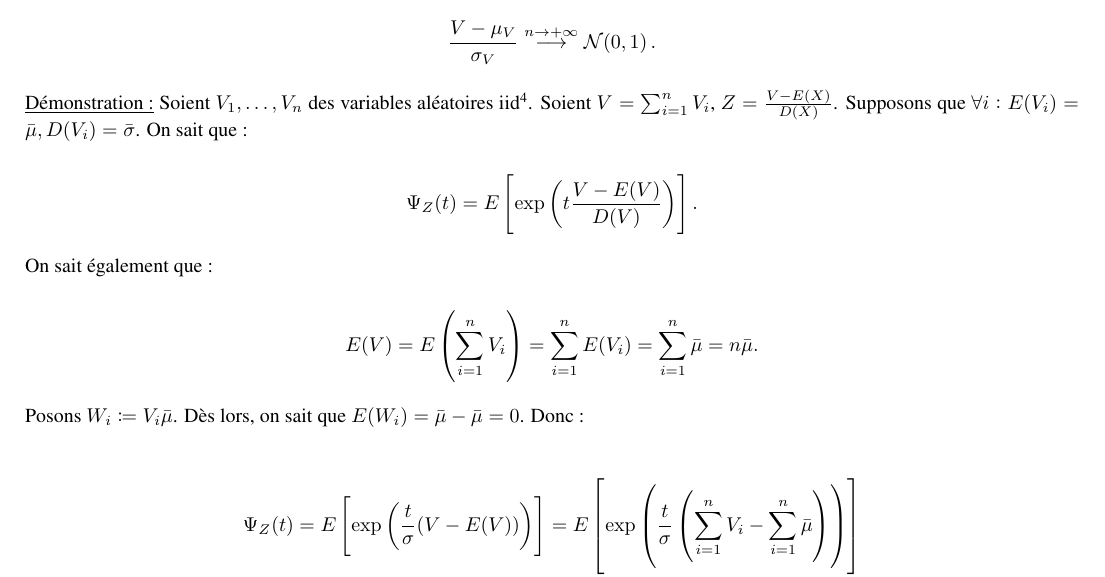
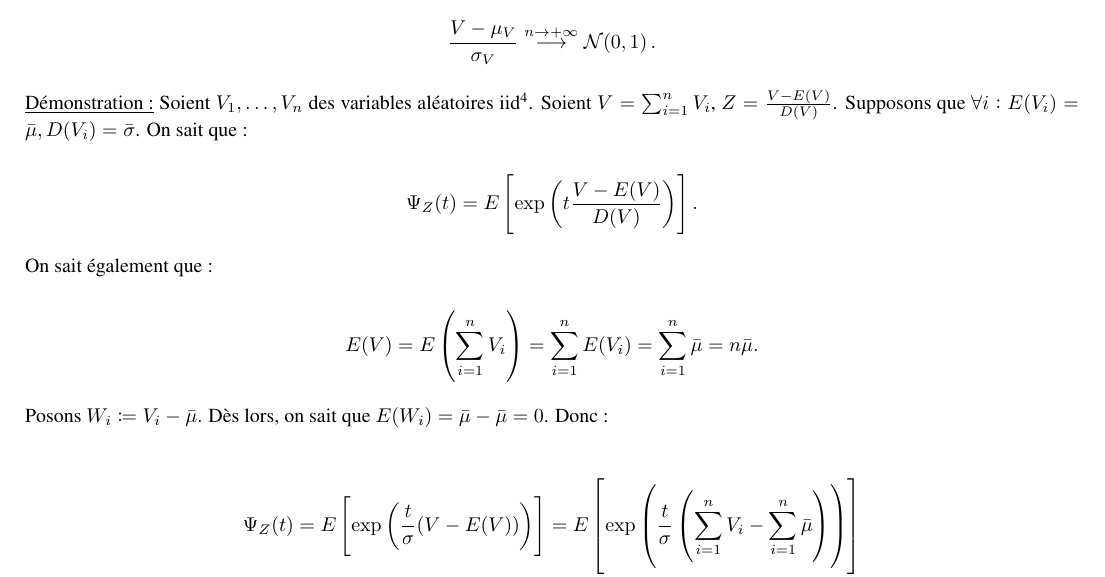
Before and after one commit to oossama/ULB-MATHH-2002, a LaTeX document (résumé/résumé.tex): part of page 27 of 34, cut so that both start at the same text. Compiled offline with pdfLaTeX.

Commit message:
correction TCL

```diff
--- a/résumé/résumé.tex
+++ b/résumé/résumé.tex
@@ -1122,7 +1122,7 @@
 		\[\frac {V - \mu_V}{\sigma_V} \stackrel{n \to +\infty}{\longrightarrow} \Nzo.\]
 
 		\underline{Démonstration :} Soient $V_1, \ldots, V_n$ des variables aléatoires iid\footnote{Indépendantes et Identiquement Distribuées.}. Soient $V = \sum_{i=1}^nV_i$,
-		$Z = \frac {V - E(X)}{D(X)}$. Supposons que $\forall i : E(V_i) = \bar \mu, D(V_i) = \bar \sigma$. On sait que :
+		$Z = \frac {V - E(V)}{D(V)}$. Supposons que $\forall i : E(V_i) = \bar \mu, D(V_i) = \bar \sigma$. On sait que :
 
 		\[\Psi_Z(t) = E\left[\exp\left(t\frac {V-E(V)}{D(V)}\right)\right].\]
 
@@ -1130,7 +1130,7 @@
 
 		\[E(V) = E\left(\sum_{i=1}^nV_i\right) = \sum_{i=1}^nE(V_i) = \sum_{i=1}^n\bar \mu = n\bar \mu.\]
 
-		Posons $W_i \coloneqq V_i  \bar \mu$. Dès lors, on sait que $E(W_i) = \bar \mu - \bar \mu = 0$. Donc :
+		Posons $W_i \coloneqq V_i - \bar \mu$. Dès lors, on sait que $E(W_i) = \bar \mu - \bar \mu = 0$. Donc :
 
 		\begin{align*}
 			\Psi_Z(t) &= E\left[ \exp\left(\frac t\sigma(V-E(V))\right) \right] = E\left[ \exp\left(\frac t\sigma \left(\sum_{i=1}^nV_i - \sum_{i=1}^n\bar\mu\right)\right) \right] \\
```
Also changed, not shown: résumé/résumé.pdf.
